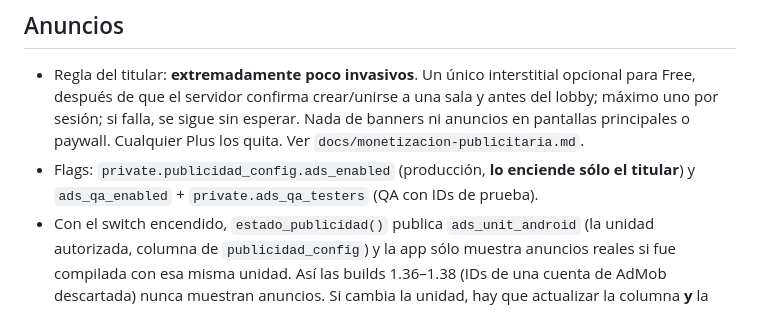
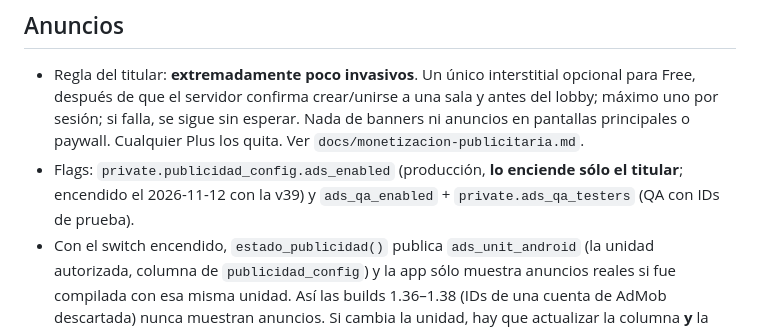
Before and after one commit to ArgerichFacu/Blindly, a Markdown page: CLAUDE.md, the part around the change. Drawn GitHub-style.

```diff
--- a/CLAUDE.md
+++ b/CLAUDE.md
@@ -31,7 +31,7 @@ Leé también `AGENTS.md` (docs versionadas de Expo 57) y `docs/` (historial det
 
 ## Anuncios
 - Regla del titular: **extremadamente poco invasivos**. Un único interstitial opcional para Free, después de que el servidor confirma crear/unirse a una sala y antes del lobby; máximo uno por sesión; si falla, se sigue sin esperar. Nada de banners ni anuncios en pantallas principales o paywall. Cualquier Plus los quita. Ver `docs/monetizacion-publicitaria.md`.
-- Flags: `private.publicidad_config.ads_enabled` (producción, **lo enciende sólo el titular**) y `ads_qa_enabled` + `private.ads_qa_testers` (QA con IDs de prueba).
+- Flags: `private.publicidad_config.ads_enabled` (producción, **lo enciende sólo el titular**; encendido el 2026-11-12 con la v39) y `ads_qa_enabled` + `private.ads_qa_testers` (QA con IDs de prueba).
 - Con el switch encendido, `estado_publicidad()` publica `ads_unit_android` (la unidad autorizada, columna de `publicidad_config`) y la app sólo muestra anuncios reales si fue compilada con esa misma unidad. Así las builds 1.36–1.38 (IDs de una cuenta de AdMob descartada) nunca muestran anuncios. Si cambia la unidad, hay que actualizar la columna **y** la variable EAS.
 - IDs reales sólo por variables EAS `ADMOB_ANDROID_APP_ID` y `EXPO_PUBLIC_ADMOB_INTERSTITIAL_ANDROID`; sin ellas se usan los IDs de prueba de Google. Consentimiento Google UMP al abrir (sólo Free y con anuncios activos) y fila "Privacidad de anuncios" en Opciones. Advertising ID bloqueado; anuncios no personalizados.
 
```
Also changed, not shown: docs/release-v39-1.39.md (+6 -0 lines).
